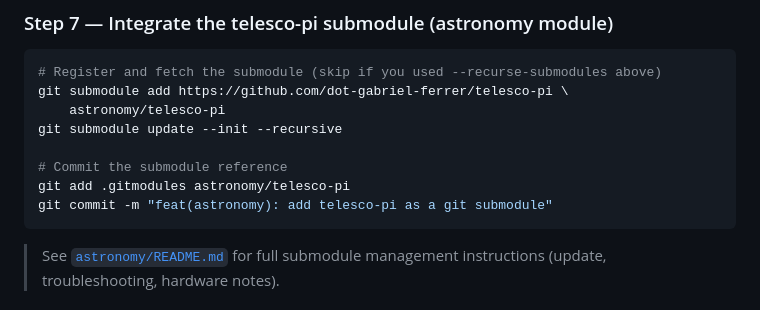
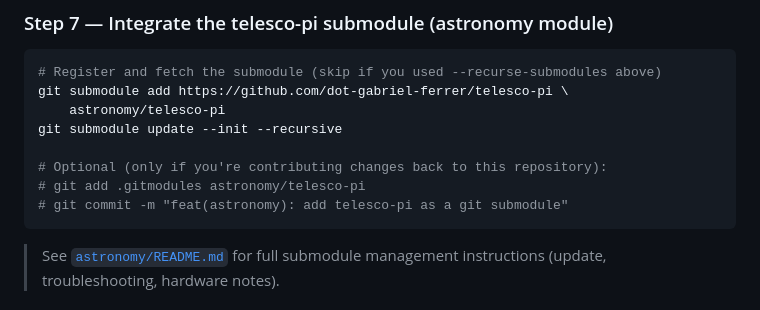
Before and after one commit to dot-gabriel-ferrer/server-pi, a Markdown page: README.md, the part around the change. Rendered like a GitHub page.

Commit message:
Potential fix for pull request finding
Co-authored-by: Copilot Autofix powered by AI <175728472+Copilot@users.noreply.github.com>

````diff
--- a/README.md
+++ b/README.md
@@ -154,9 +154,9 @@ git submodule add https://github.com/dot-gabriel-ferrer/telesco-pi \
     astronomy/telesco-pi
 git submodule update --init --recursive
 
-# Commit the submodule reference
-git add .gitmodules astronomy/telesco-pi
-git commit -m "feat(astronomy): add telesco-pi as a git submodule"
+# Optional (only if you're contributing changes back to this repository):
+# git add .gitmodules astronomy/telesco-pi
+# git commit -m "feat(astronomy): add telesco-pi as a git submodule"
 ```
 
 > See [`astronomy/README.md`](astronomy/README.md) for full submodule management
````
